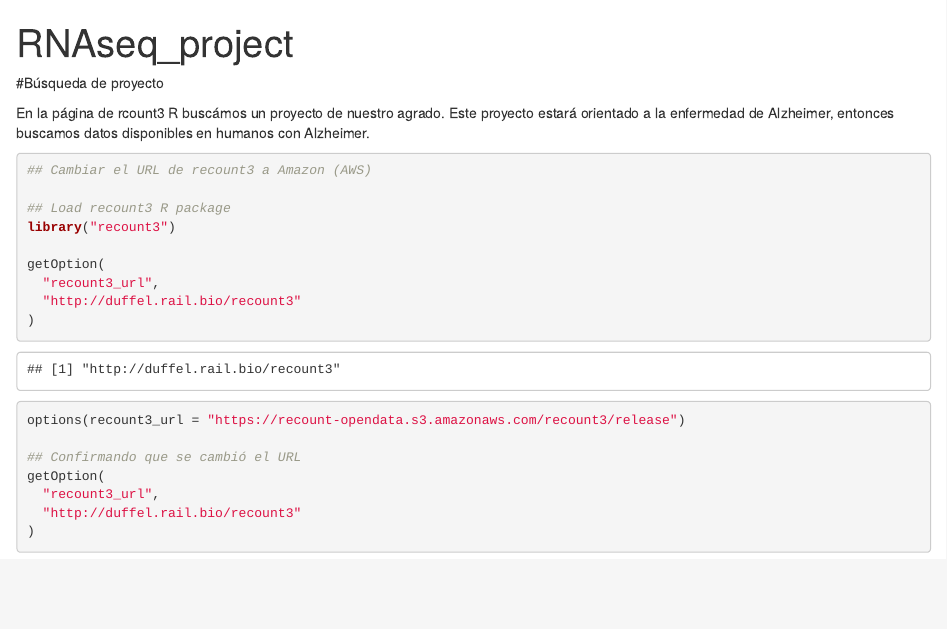
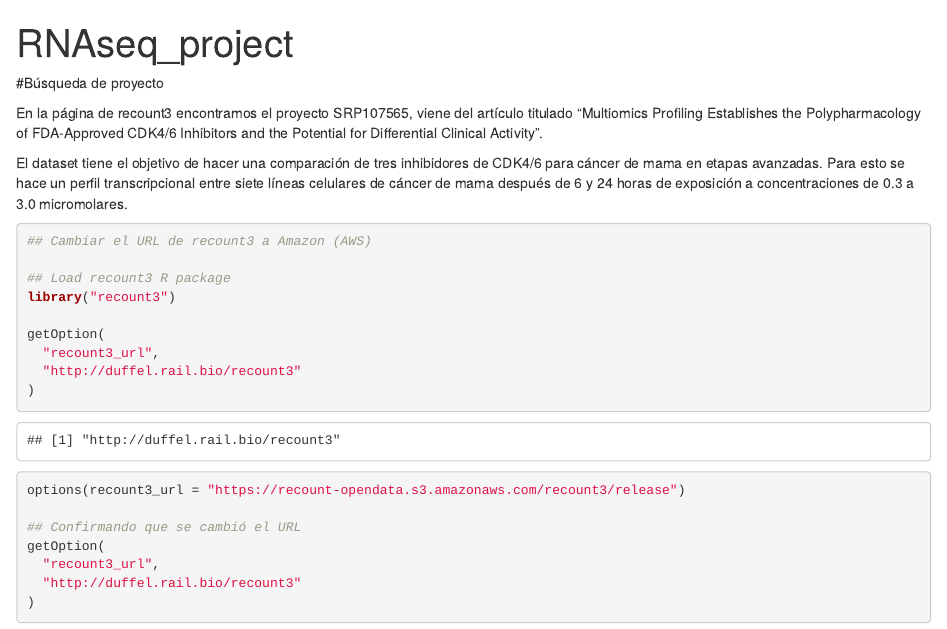
Before and after one commit to dianadg159/Proyect_bioinfo, an R Markdown document (RNAseq_project.Rmd): the page in a window 1100 px wide, from its top. Rendered offline with R 4.5, knitr and Pandoc, with nearby package versions; some code elsewhere in the file could not run offline.

Commit message:
descripción del expreimento

````diff
--- a/RNAseq_project.Rmd
+++ b/RNAseq_project.Rmd
@@ -5,7 +5,9 @@ output: html_notebook
 
 #Búsqueda de proyecto
 
-En la página de rcount3 R buscámos un proyecto de nuestro agrado. Este proyecto estará orientado a la enfermedad de Alzheimer, entonces buscamos datos disponibles en humanos con Alzheimer.
+En la página de recount3 encontramos el proyecto SRP107565, viene del artículo titulado "Multiomics Profiling Establishes the Polypharmacology of FDA-Approved CDK4/6 Inhibitors and the Potential for Differential Clinical Activity".
+
+El dataset tiene el objetivo de hacer una comparación de tres inhibidores de CDK4/6 para cáncer de mama en etapas avanzadas. Para esto se hace un perfil transcripcional entre siete líneas celulares de cáncer de mama después de 6 y 24 horas de  exposición a concentraciones de 0.3 a 3.0 micromolares.
 
 ```{r, echo=TRUE}
 ## Cambiar el URL de recount3 a Amazon (AWS)
````
